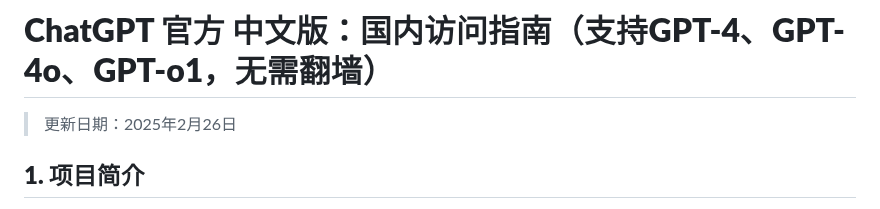
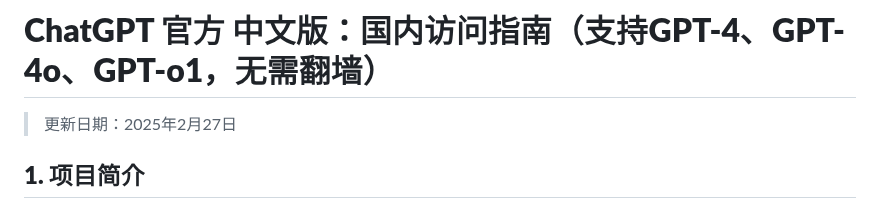
Before and after one commit to chatgpt-home/ChatGPT, a Markdown page: README.md, the part around the change. Drawn GitHub-style.

```diff
--- a/README.md
+++ b/README.md
@@ -1,5 +1,5 @@
 # **ChatGPT 官方 中文版：国内访问指南（支持GPT-4、GPT-4o、GPT-o1，无需翻墙）**
-> 更新日期：2025年2月26日
+> 更新日期：2025年2月27日
 
 ## **1. 项目简介**
 本文将指导您全面体验 ChatGPT 中文版，无需翻墙，支持 GPT-4 和中文多功能应用！
```
